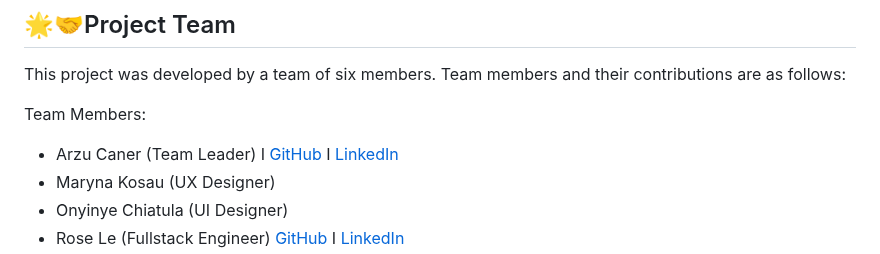
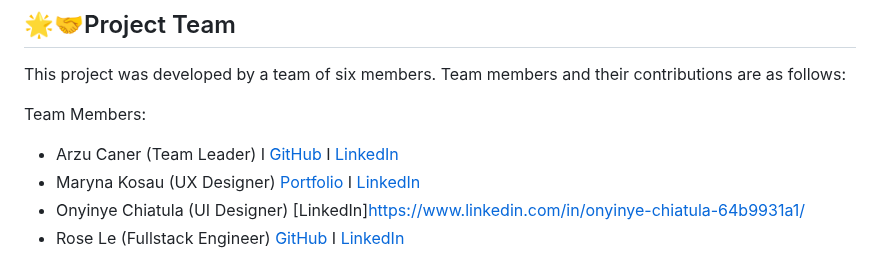
Before and after one commit to arzucaner/when-women-understand, a Markdown page: README.md, the part around one of its changes. GitHub-like rendering.

```diff
--- a/README.md
+++ b/README.md
@@ -66,6 +66,6 @@ This project was developed by a team of six members. Team members and their cont
 
 Team Members:
 - Arzu Caner (Team Leader) I  [GitHub](https://github.com/arzucaner) I [LinkedIn](https://www.linkedin.com/in/arzucaner/)
-- Maryna Kosau (UX Designer)
-- Onyinye Chiatula (UI Designer)
+- Maryna Kosau (UX Designer) [Portfolio](https://uxfol.io/marynakosau) I [LinkedIn](https://www.linkedin.com/in/maryna-kosau)
+- Onyinye Chiatula (UI Designer) [LinkedIn]https://www.linkedin.com/in/onyinye-chiatula-64b9931a1/
 - Rose Le (Fullstack Engineer) [GitHub](https://github.com/rose-codes) I [LinkedIn](https://www.linkedin.com/in/rhle/)
```
Also changed, not shown: other parts of README.md (+2 -2 lines).
